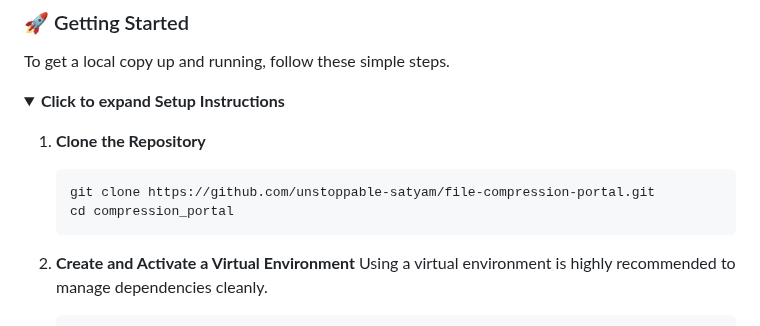
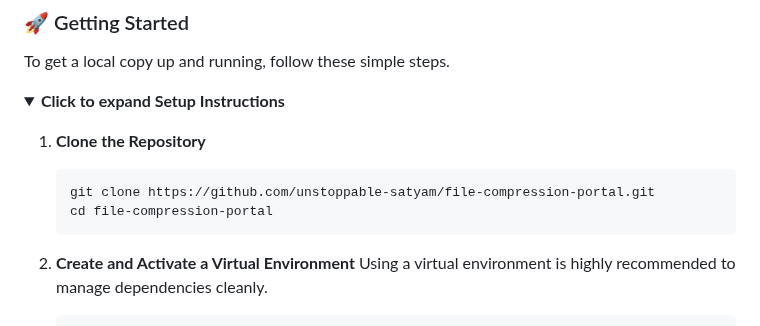
Before and after one commit to unstoppable-satyam/file-compression-portal, a Markdown page: README.md, the part around the change. GitHub-like rendering; folded sections open.

````diff
--- a/README.md
+++ b/README.md
@@ -72,7 +72,7 @@ To get a local copy up and running, follow these simple steps.
   1.  **Clone the Repository**
       ```sh
       git clone https://github.com/unstoppable-satyam/file-compression-portal.git
-      cd compression_portal
+      cd file-compression-portal
       ```
 
   2.  **Create and Activate a Virtual Environment**
````
